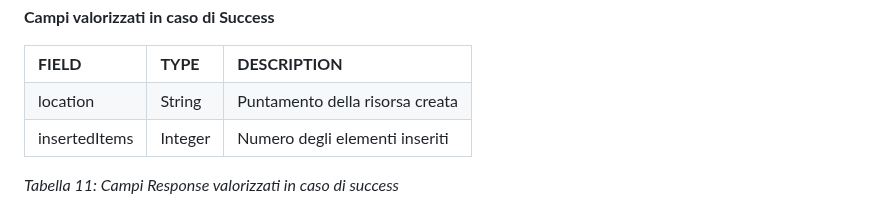
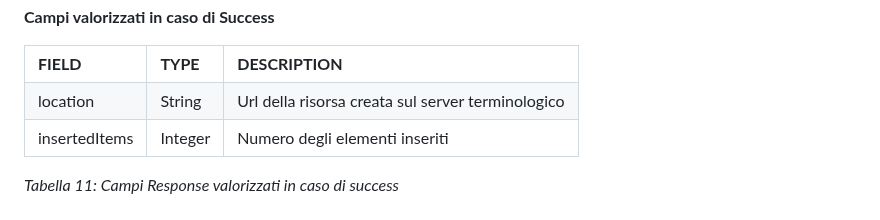
Before and after one commit to ministero-salute/it-fse-support, a Markdown page: doc/terminology/readme.md, the part around the change. Rendered like a GitHub page.

```diff
--- a/doc/terminology/readme.md
+++ b/doc/terminology/readme.md
@@ -545,7 +545,7 @@ _Tabella 10: Campi Response sempre valorizzati_
   <tr>
    <td>location</td>
    <td>String</td>
-   <td>Puntamento della risorsa creata</td>
+   <td>Url della risorsa creata sul server terminologico</td>
   </tr>
   <tr>
    <td>insertedItems</td>
```
